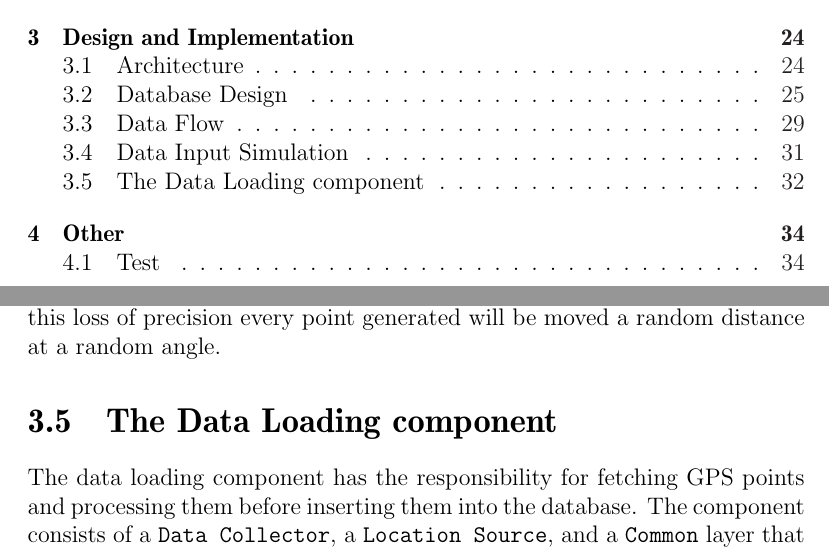
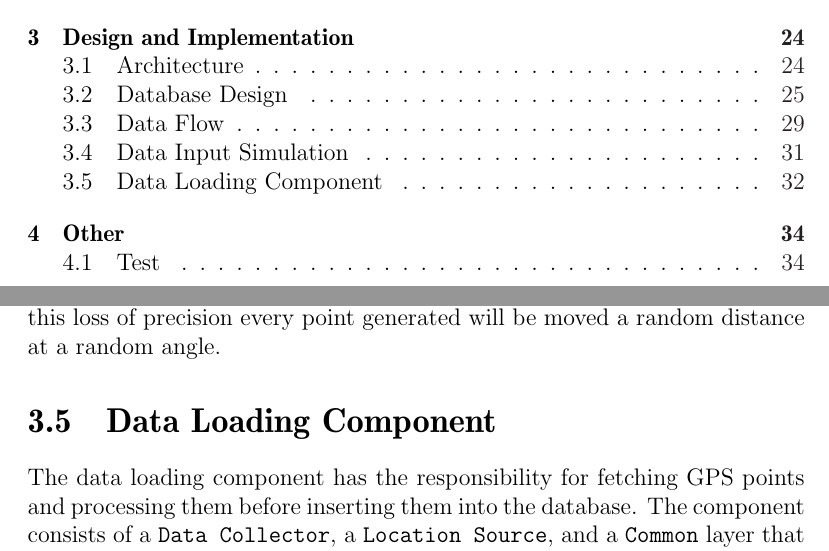
Before and after one commit to sw701e14/report, a LaTeX thesis (main.tex, which reads content/data_loading.tex): two parts of pages 6 and 38 of 47, joined at a grey line, cut so that both start at the same text. Compiled offline with pdfLaTeX; a LaTeX package or settings file that is missing is left out.

Commit message:
Changed title of data loading component.

```diff
--- a/content/data_loading.tex
+++ b/content/data_loading.tex
@@ -1,4 +1,4 @@
-\section{The Data Loading component}
+\section{Data Loading Component}
 The data loading component has the responsibility for fetching GPS points and processing them before inserting them into the database.
 The component consists of a \texttt{Data Collector}, a \texttt{Location Source}, and a \texttt{Common} layer that contains an interface and data transfer objects.
 
```
